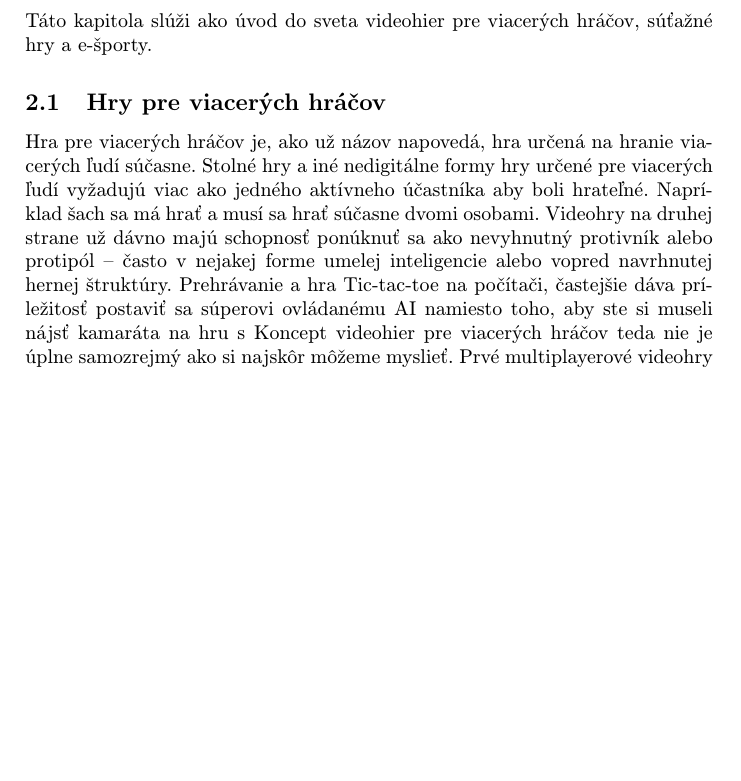
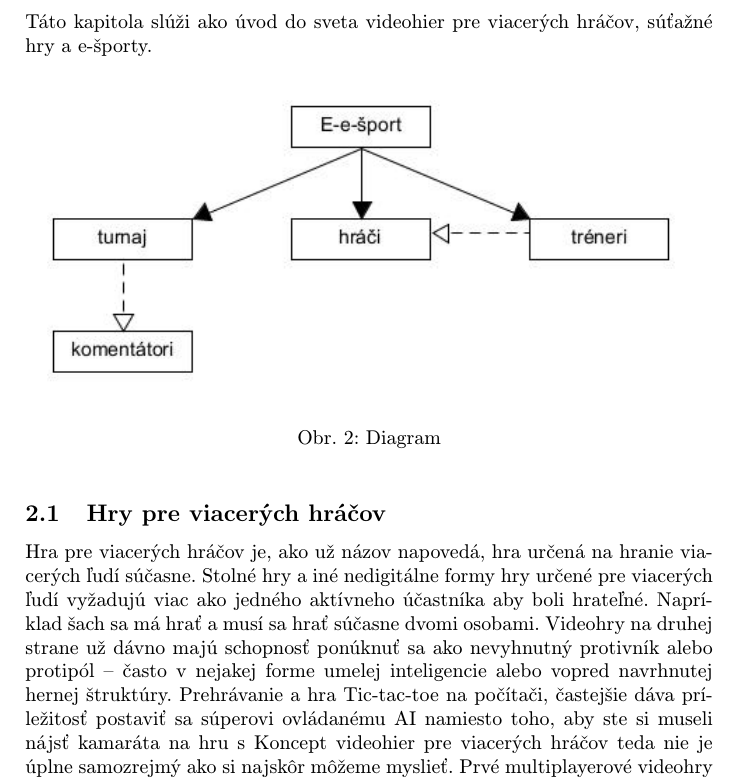
Before and after one commit to Tvitser/MIP_article, a LaTeX paper (clanok.tex): part of page 2 of 4, cut so that both start at the same text, the shorter picture padded with empty space. Compiled offline with pdfLaTeX.

Commit message:
Added diagramm

```diff
--- a/clanok.tex
+++ b/clanok.tex
@@ -51,6 +51,12 @@ Minulý rok to bol najväčší esports turnaj DOTA 2 s prizepoolom 40 miliónov
 \section{Pozadie} \label{nejaka}
 
 Táto kapitola slúži ako úvod do sveta videohier pre viacerých hráčov, súťažné hry a e-športy.
+\begin{figure}[h]
+	\centering
+	\scalebox{0.7}{\includegraphics{new.jpg}}
+	\caption{Diagram}
+	\label{framework}
+\end{figure}
 
 \subsection{Hry pre viacerých hráčov}
 Hra pre viacerých hráčov je, ako už názov napovedá, hra určená na hranie viacerých ľudí súčasne. Stolné hry a iné nedigitálne formy hry určené pre viacerých ľudí vyžadujú viac ako jedného aktívneho účastníka aby boli hrateľné. Napríklad šach sa má hrať a musí sa hrať súčasne dvomi osobami. Videohry na druhej strane už dávno majú schopnosť ponúknuť sa ako nevyhnutný protivník alebo protipól – často v nejakej forme umelej inteligencie alebo vopred navrhnutej hernej štruktúry. Prehrávanie a hra Tic-tac-toe na počítači, častejšie dáva príležitosť postaviť sa súperovi ovládanému AI namiesto toho, aby ste si museli nájsť kamaráta na hru s Koncept videohier pre viacerých hráčov teda nie je úplne samozrejmý ako si najskôr môžeme myslieť. Prvé multiplayerové videohry sa datujú už do roku 1958, kedy boli americké fyzik William Higinbotham vyvinul tenisový simulátor Tennis for Two navrhnutý pre analógový počítač Donner Model 30. Hra obsahovala dva ručné ovládače a päťpalcový osciloskopový monitor na hranie. Je široko považovaná za jednu z úplne prvých elektronických hier zobrazujúcich pohyb [9] a je následne jedna z úplne prvých hier pre viacerých hráčov, odkedy bola navrhnutá hrané medzi dvoma ľuďmi. V roku 1972 klasická hra Atari Pong urobila hry pre viacerých hráčov ešte viac populárny. Pong položil základy toho, čo sa nazýva zlatý vek arkádových videohier, pretože to bola jedna z prvých hier, ktoré sa hrali v arkádových hrách skrine a súčasne prvá úspešná komerčná videohra vôbec [8]. Tenis pre dvoch aj Pong vychádzali z tenisu, aj keď mali rôzne grafické prístupy – prvý stvárnil tenisový kurt z r strane a to druhé zhora. Hry pre viacerých hráčov a športy v reálnom živote zdieľajú a veľa základných vlastností, takže nie je prekvapujúce, že medzi ne patrili aj športové hry prvé videohry pre viacerých hráčov, ktoré navrhli vývojári hier. V nasledujúcich rokoch sa vyvinula široká škála typov hier pre viacerých hráčov. Strieľačky z pohľadu prvej osoby boli vždy populárne, rovnako ako strategické hry v reálnom čase. Niektoré hry, ktoré sú primárne vytvorené ako hry pre jedného hráča, sa niekedy dodávajú a režim hry pre viacerých hráčov, aby rozšírili svoj podiel na trhu. Môže tiež predĺžiť životnosť hry, ako je to pri Diablo II (Blizzard Entertainment, 2000). ~\cite{Bornemark:SFfEG}
```
Also changed, not shown: clanok.pdf, new.jpg (added), new.png (added), 2 other files.
